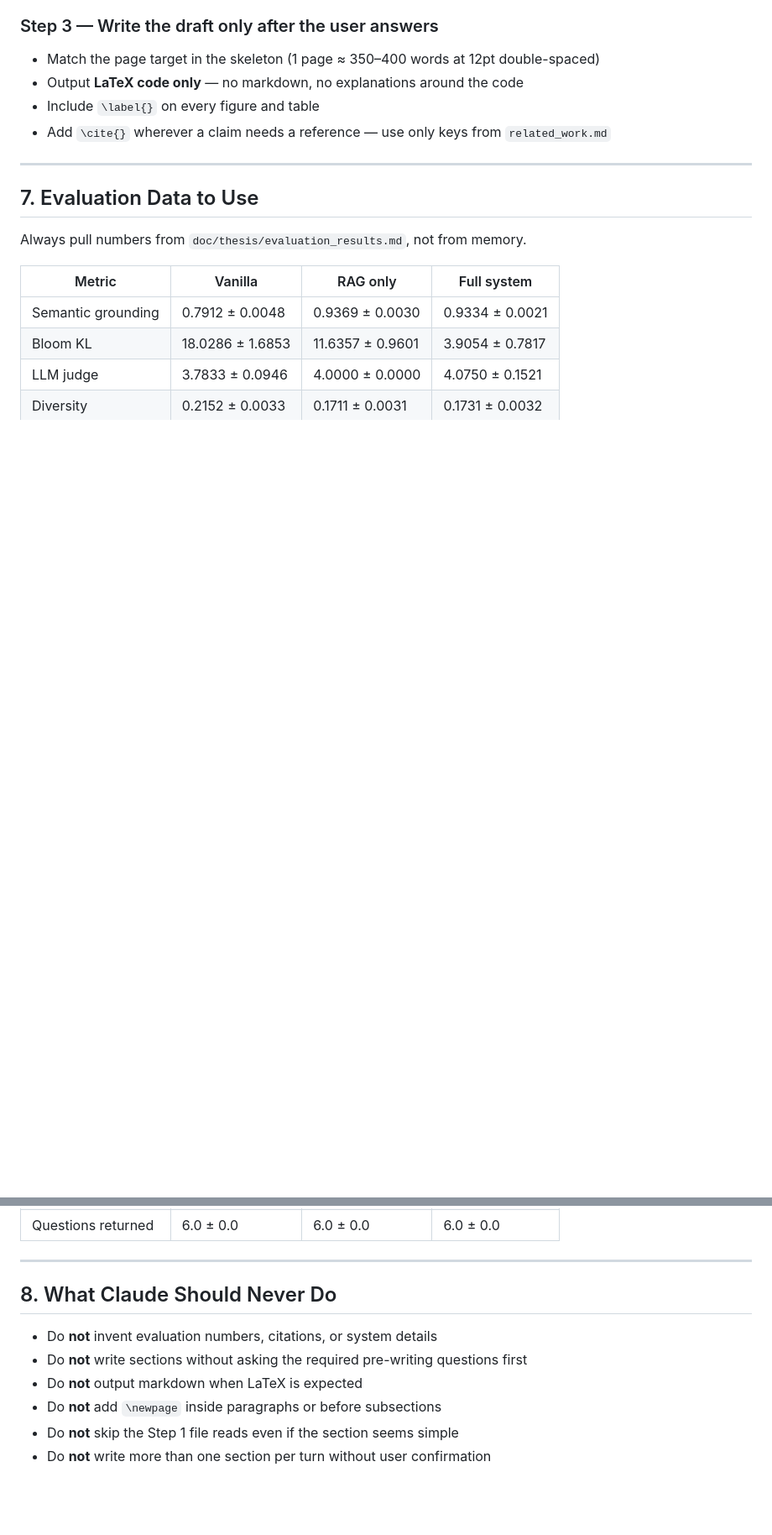
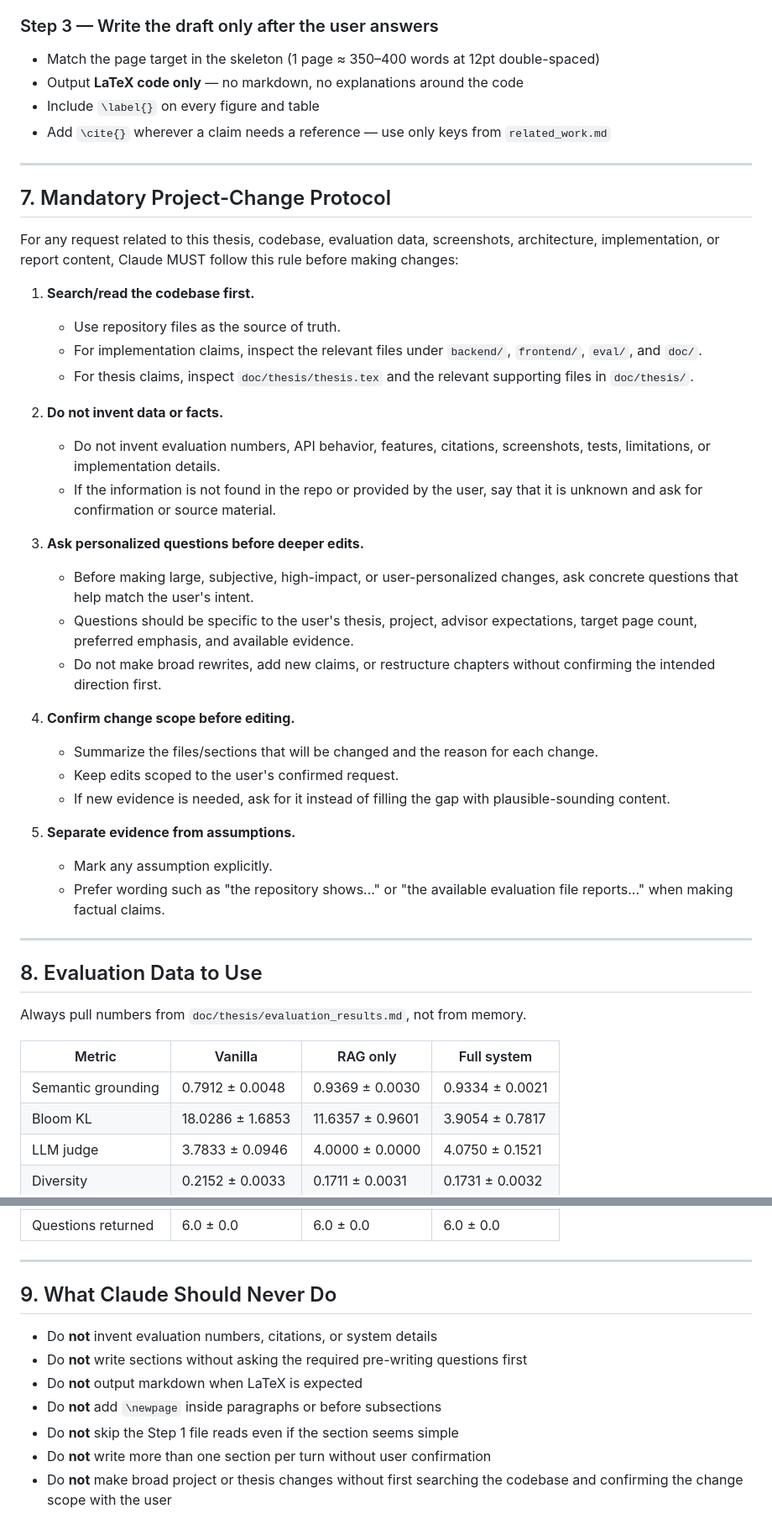
Before and after one commit to quagghyyIU/Thesis-MCQ-Quiz-Gen, a Markdown page: CLAUDE.md, 2 parts joined by grey strips. Shown at 84% size. Rendered like a GitHub page; blank space fills up the shorter version.

Commit message:
docs(agent): update project CLAUDE guidance
Refresh repository-level agent instructions to match the current thesis workflow and coding conventions.

Co-authored-by: Cursor <cursoragent@cursor.com>

```diff
--- a/CLAUDE.md
+++ b/CLAUDE.md
@@ -109,7 +109,49 @@ Bad questions (do NOT ask):
 
 ---
 
-## 7. Evaluation Data to Use
+## 7. Mandatory Project-Change Protocol
+
+For any request related to this thesis, codebase, evaluation data, screenshots,
+architecture, implementation, or report content, Claude MUST follow this rule
+before making changes:
+
+1. **Search/read the codebase first.**
+   - Use repository files as the source of truth.
+   - For implementation claims, inspect the relevant files under `backend/`,
+     `frontend/`, `eval/`, and `doc/`.
+   - For thesis claims, inspect `doc/thesis/thesis.tex` and the relevant
+     supporting files in `doc/thesis/`.
+
+2. **Do not invent data or facts.**
+   - Do not invent evaluation numbers, API behavior, features, citations,
+     screenshots, tests, limitations, or implementation details.
+   - If the information is not found in the repo or provided by the user,
+     say that it is unknown and ask for confirmation or source material.
+
+3. **Ask personalized questions before deeper edits.**
+   - Before making large, subjective, high-impact, or user-personalized
+     changes, ask concrete questions that help match the user's intent.
+   - Questions should be specific to the user's thesis, project, advisor
+     expectations, target page count, preferred emphasis, and available
+     evidence.
+   - Do not make broad rewrites, add new claims, or restructure chapters
+     without confirming the intended direction first.
+
+4. **Confirm change scope before editing.**
+   - Summarize the files/sections that will be changed and the reason for
+     each change.
+   - Keep edits scoped to the user's confirmed request.
+   - If new evidence is needed, ask for it instead of filling the gap with
+     plausible-sounding content.
+
+5. **Separate evidence from assumptions.**
+   - Mark any assumption explicitly.
+   - Prefer wording such as "the repository shows..." or "the available
+     evaluation file reports..." when making factual claims.
+
+---
+
+## 8. Evaluation Data to Use
 
 Always pull numbers from `doc/thesis/evaluation_results.md`, not from memory.
 
@@ -123,7 +165,7 @@ Always pull numbers from `doc/thesis/evaluation_results.md`, not from memory.
 
 ---
 
-## 8. What Claude Should Never Do
+## 9. What Claude Should Never Do
 
 - Do **not** invent evaluation numbers, citations, or system details
 - Do **not** write sections without asking the required pre-writing questions first
@@ -131,3 +173,5 @@ Always pull numbers from `doc/thesis/evaluation_results.md`, not from memory.
 - Do **not** add `\newpage` inside paragraphs or before subsections
 - Do **not** skip the Step 1 file reads even if the section seems simple
 - Do **not** write more than one section per turn without user confirmation
+- Do **not** make broad project or thesis changes without first searching the
+  codebase and confirming the change scope with the user
```
